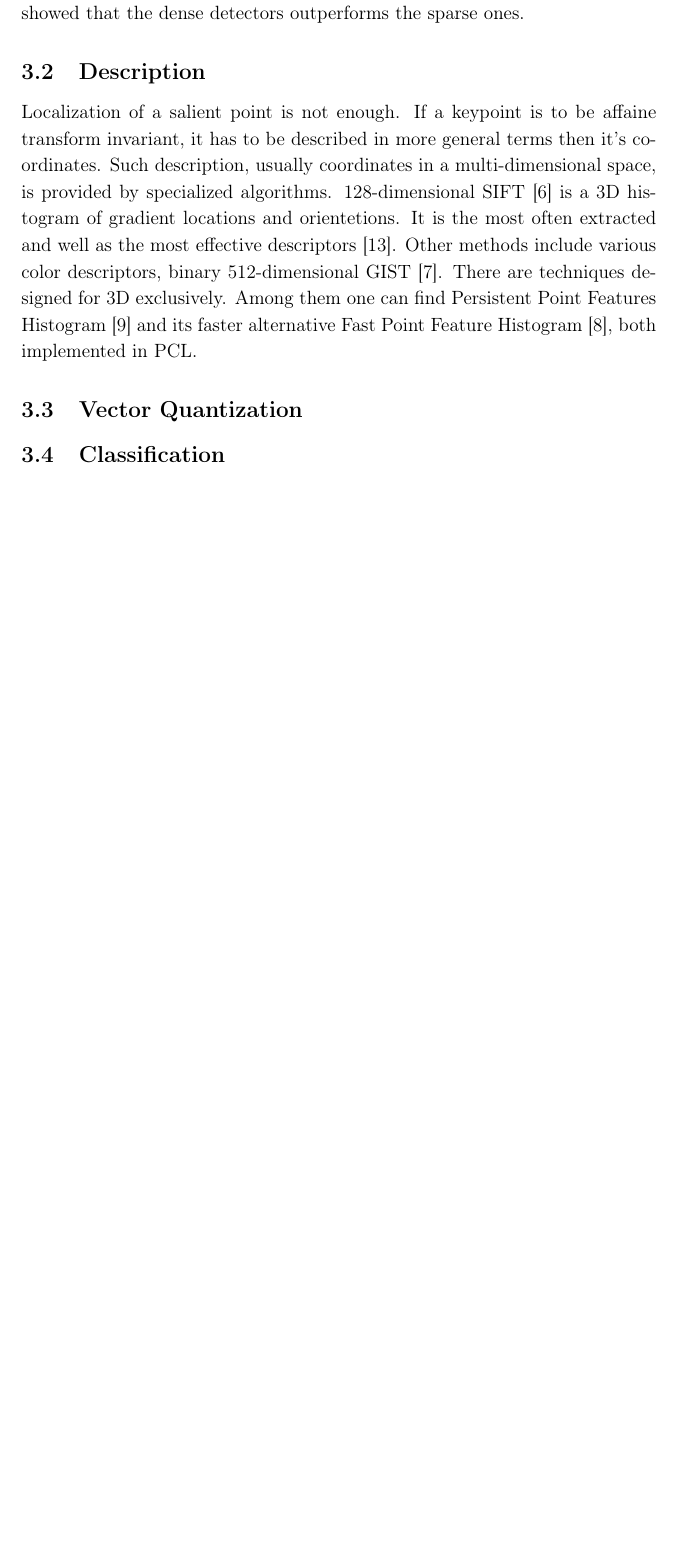
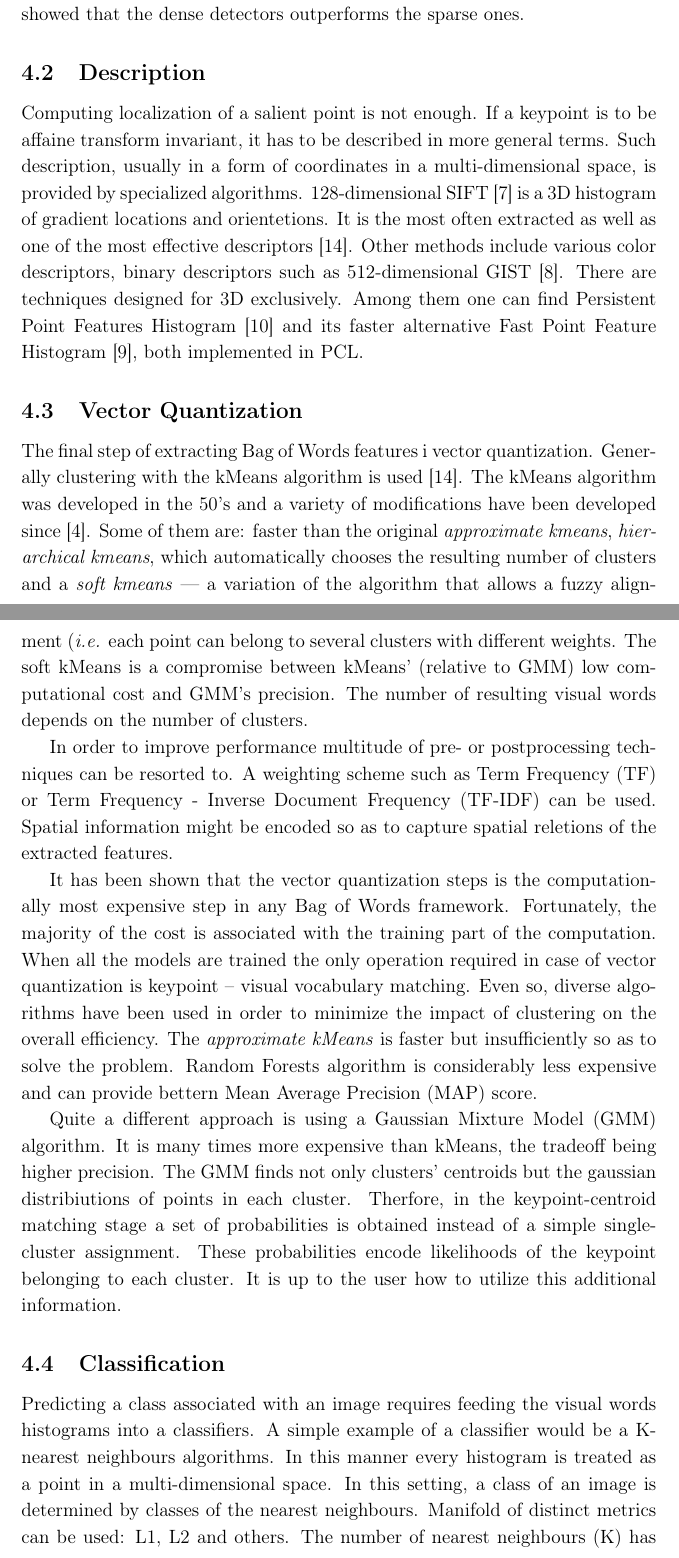
Before and after one commit to akosiorek/Tagger3D, a LaTeX paper (Disseration/article.tex): part of page 6 of 8 before the commit and two parts of pages 6 and 7 of 10 after it, the two joined at a grey line, cut so that both start at the same text, the shorter picture padded with empty space. Compiled offline with pdfLaTeX.

Commit message:
classification

```diff
--- a/Disseration/article.tex
+++ b/Disseration/article.tex
@@ -85,10 +89,25 @@ Abstrakt
 
 \subsection{Description}
 
-	Localization of a salient point is not enough. If a keypoint is to be affaine transform invariant, it has to be described in more general terms then it's coordinates. Such description, usually coordinates in a multi-dimensional space, is provided by specialized algorithms. 128-dimensional SIFT \cite{sift_features} is a 3D histogram of gradient locations and orientetions. It is the most often extracted and well as the most effective descriptors \cite{tsai2012bag}. Other methods include various color descriptors, binary 512-dimensional GIST \cite{ponce2011cv}. There are techniques designed for 3D exclusively. Among them one can find Persistent Point Features Histogram \cite{pfh_rusu2008} and its faster alternative Fast Point Feature Histogram \cite{fpfh_rusu2009}, both implemented in PCL.
+	Computing localization of a salient point is not enough. If a keypoint is to be affaine transform invariant, it has to be described in more general terms. Such description, usually in a form of coordinates in a multi-dimensional space, is provided by specialized algorithms. 128-dimensional SIFT \cite{sift_features} is a 3D histogram of gradient locations and orientetions. It is the most often extracted as well as one of the most effective descriptors \cite{tsai2012bag}. Other methods include various color descriptors, binary descriptors such as 512-dimensional GIST \cite{ponce2011cv}. There are techniques designed for 3D exclusively. Among them one can find Persistent Point Features Histogram \cite{pfh_rusu2008} and its faster alternative Fast Point Feature Histogram \cite{fpfh_rusu2009}, both implemented in PCL.
 
 \subsection{Vector Quantization}
+
+	The final step of extracting Bag of Words features i vector quantization. Generally clustering with the kMeans algorithm is used \cite{tsai2012bag}. The kMeans algorithm was developed in the 50's and a variety of modifications have been developed since \cite{kmeans_jain2010data}. Some of them are: faster than the original \emph{approximate kmeans}, \emph{hierarchical kmeans}, which automatically chooses the resulting number of clusters and a  \emph{soft kmeans} --- a variation of the algorithm that allows a fuzzy alignment (\textit{i.e.} each point can belong to several clusters with different weights. The soft kMeans is a compromise between kMeans' (relative to GMM) low computational cost and GMM's precision. The number of resulting visual words depends on the number of clusters.
+
+	In order to improve performance multitude of pre- or postprocessing techniques can be resorted to. A weighting scheme such as Term Frequency (TF) or Term Frequency - Inverse Document Frequency (TF-IDF) can be used. Spatial information might be encoded so as to capture spatial reletions of the extracted features.
+
+	It has been shown that the vector quantization steps is the computationally most expensive step in any Bag of Words framework. Fortunately, the majority of the cost is associated with the training part of the computation. When all the models are trained the only operation required in case of vector quantization is keypoint -- visual vocabulary matching. Even so, diverse algorithms have been used in order to minimize the impact of clustering on the overall efficiency. The \emph{approximate kMeans} is faster but insufficiently so as to solve the problem. Random Forests algorithm is considerably less expensive and can provide bettern Mean Average Precision (MAP) score.
+
+	Quite a different approach is using a Gaussian Mixture Model (GMM) algorithm. It is many times more expensive than kMeans, the tradeoff being higher precision. The GMM finds not only clusters' centroids but the gaussian distribiutions of points in each cluster. Therfore, in the keypoint-centroid matching stage a set of probabilities is obtained instead of a simple single-cluster assignment. These probabilities encode likelihoods of the keypoint belonging to each cluster. It is up to the user how to utilize this additional information.
+
 \subsection{Classification}
+
+	Predicting a class associated with an image requires feeding the visual words histograms into a classifiers. A simple example of a classifier would be a K-nearest neighbours algorithms. In this manner every histogram is treated as a point in a multi-dimensional space. In this setting, a class of an image is determined by classes of the nearest neighbours. Manifold of distinct metrics can be used: L1, L2  and others. The number of nearest neighbours (K) has to be determined. More advanced classifiers can be divided into the two main classes --- namely generative models and discriminative models.
+
+	Construction of a discriminative model requires a supervised learning approach. It can be seen as a learning by example method. The general aim is to compute an approximate mapping between representations of examples (the train set) and their labels and correctly labels a set of examples with unknown labels (the test set) with some level of accuracy. The model computation stage is called \emph{training} of a model. After the model has been trained previously unseen examples can be fed into the classifier. The clasifier calculates some similarity measure between the unlabled input example and all the modeled classes. The resulting label is a label of which class had the highest score in terms of the similarity measure. The previously discussed KNN is an example of a discriminative model. The most widely used discriminative classificator is a Support Vector Machine.
+
+	The generative models are usually Baysian text-based models. Many of them heavily depends on the Probabilistic Graphical Models concept.
 
 \bibliography{article}
 
```
Also changed, not shown: Disseration/article.bib (+11 -0 lines), Disseration/article.bbl, Disseration/article.pdf, Disseration/article.tex (4 more changed lines), 5 other files.
